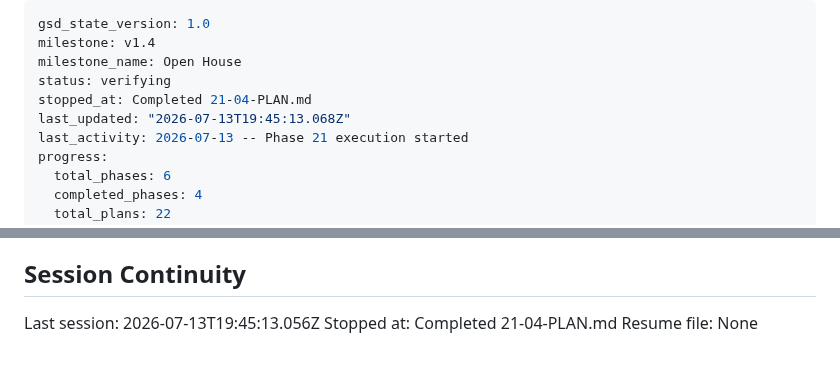
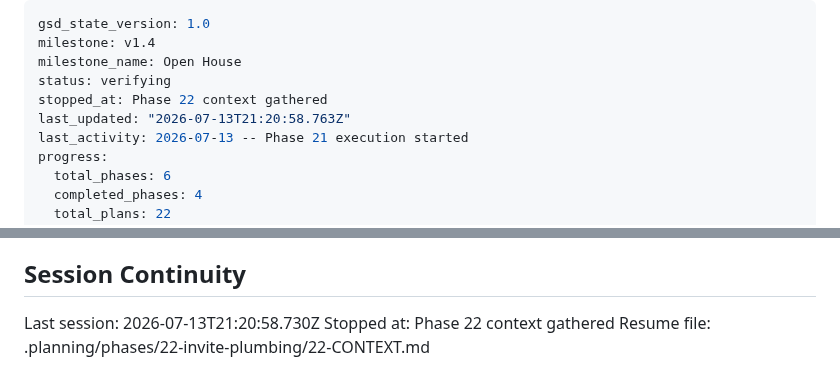
Before and after one commit to jadrianports/dexter, a Markdown page: .planning/STATE.md, 2 parts joined by grey strips. Drawn GitHub-style.

Commit message:
docs(state): record phase 22 context session

```diff
--- a/.planning/STATE.md
+++ b/.planning/STATE.md
@@ -3,8 +3,8 @@ gsd_state_version: 1.0
 milestone: v1.4
 milestone_name: Open House
 status: verifying
-stopped_at: Completed 21-04-PLAN.md
-last_updated: "2026-07-13T19:45:13.068Z"
+stopped_at: Phase 22 context gathered
+last_updated: "2026-07-13T21:20:58.763Z"
 last_activity: 2026-07-13 -- Phase 21 execution started
 progress:
   total_phases: 6
@@ -153,7 +153,7 @@ Prior-milestone detail also in MILESTONES.md v1.2 "Known Gaps"; v1.3 accomplishm
 
 ## Session Continuity
 
-Last session: 2026-07-13T19:45:13.056Z
-Stopped at: Completed 21-04-PLAN.md
+Last session: 2026-07-13T21:20:58.730Z
+Stopped at: Phase 22 context gathered
 Resume file:
-None
+.planning/phases/22-invite-plumbing/22-CONTEXT.md
```
